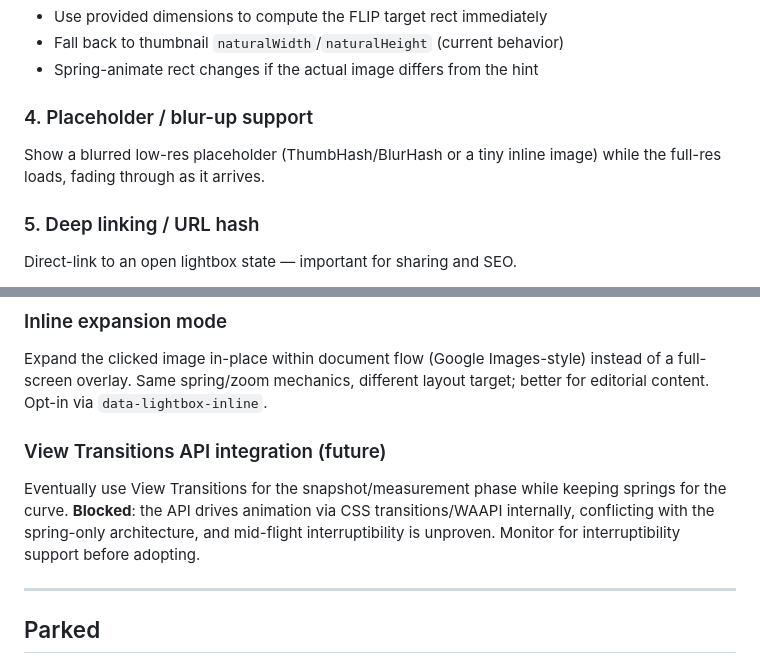
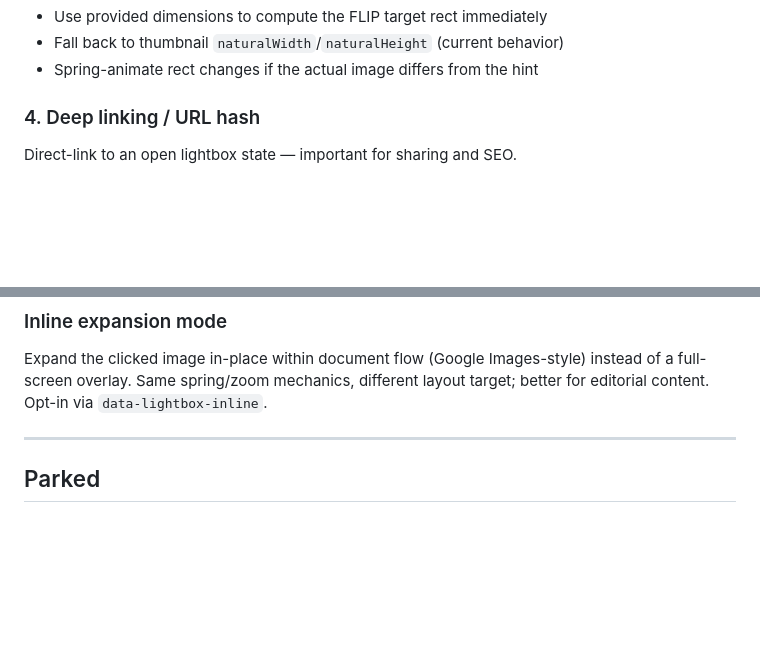
Before and after one commit to lokesh/lightbox3, a Markdown page: ROADMAP.md, 2 parts joined by grey strips. GitHub-like rendering; blank space fills up the shorter version.

Commit message:
docs: drop blur-up placeholder and View Transitions from roadmap

```diff
--- a/ROADMAP.md
+++ b/ROADMAP.md
@@ -62,11 +62,7 @@ When the full-res image hasn't loaded yet, the opening animation can't calculate
 - Fall back to thumbnail `naturalWidth`/`naturalHeight` (current behavior)
 - Spring-animate rect changes if the actual image differs from the hint
 
-### 4. Placeholder / blur-up support
-
-Show a blurred low-res placeholder (ThumbHash/BlurHash or a tiny inline image) while the full-res loads, fading through as it arrives.
-
-### 5. Deep linking / URL hash
+### 4. Deep linking / URL hash
 
 Direct-link to an open lightbox state — important for sharing and SEO.
 
@@ -128,10 +124,6 @@ Subtle haptics at interaction boundaries (zoom hits 1×/max, pan edge, slide sna
 
 Expand the clicked image in-place within document flow (Google Images-style) instead of a full-screen overlay. Same spring/zoom mechanics, different layout target; better for editorial content. Opt-in via `data-lightbox-inline`.
 
-### View Transitions API integration (future)
-
-Eventually use View Transitions for the snapshot/measurement phase while keeping springs for the curve. **Blocked**: the API drives animation via CSS transitions/WAAPI internally, conflicting with the spring-only architecture, and mid-flight interruptibility is unproven. Monitor for interruptibility support before adopting.
-
 ---
 
 ## Parked
```
